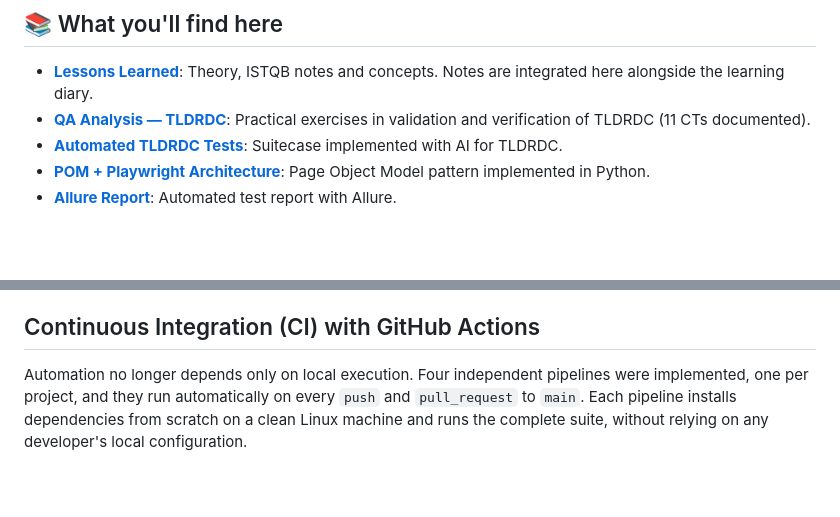
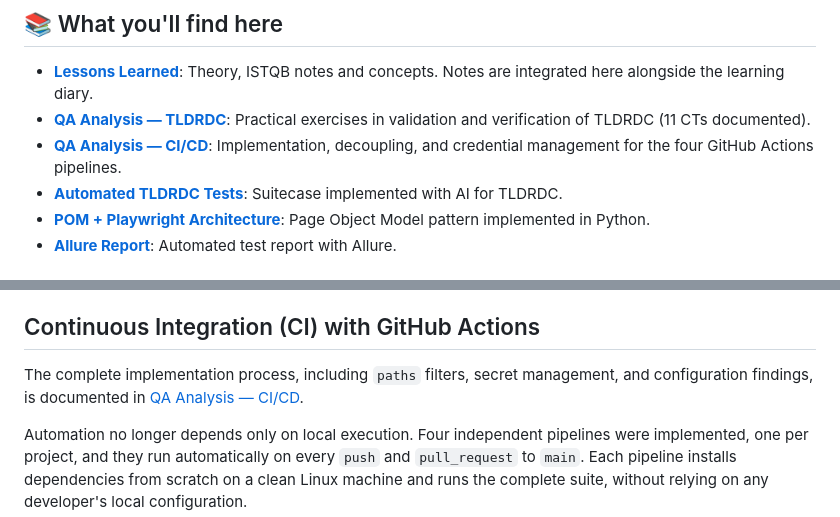
Before and after one commit to BerserkXIII/QA-Automation, a Markdown page: README_EN.md, 2 parts joined by grey strips. GitHub-like rendering; blank space fills up the shorter version.

```diff
--- a/README_EN.md
+++ b/README_EN.md
@@ -14,6 +14,7 @@ I'm not Senior, not even Junior, but I'm learning. This code is evidence of stud
 ## 📚 What you'll find here
 - **[Lessons Learned](./docs/LECCIONES_APRENDIDAS.md)**: Theory, ISTQB notes and concepts. Notes are integrated here alongside the learning diary.
 - **[QA Analysis — TLDRDC](./tests/01-Manual/Analisis_QA_TLDRDC.md)**: Practical exercises in validation and verification of TLDRDC (11 CTs documented).
+- **[QA Analysis — CI/CD](./tests/01-Manual/Analisis_QA_CI_CD.md)**: Implementation, decoupling, and credential management for the four GitHub Actions pipelines.
 - **[Automated TLDRDC Tests](./tests/02-Automatizados/TLDRDC)**: Suitecase implemented with AI for TLDRDC.
 - **[POM + Playwright Architecture](./docs/ARQUITECTURA_POM_PLAYWRIGHT.md)**: Page Object Model pattern implemented in Python.
 - **[Allure Report](https://berserkxiii.github.io/QA-Automation/)**: Automated test report with Allure.
@@ -94,6 +95,8 @@ The other three automated playgrounds mainly helped me learn how to test fronten
 
 ## Continuous Integration (CI) with GitHub Actions
 
+The complete implementation process, including `paths` filters, secret management, and configuration findings, is documented in [QA Analysis — CI/CD](./tests/01-Manual/Analisis_QA_CI_CD.md).
+
 Automation no longer depends only on local execution. Four independent pipelines were implemented, one per project, and they run automatically on every `push` and `pull_request` to `main`. Each pipeline installs dependencies from scratch on a clean Linux machine and runs the complete suite, without relying on any developer's local configuration.
 
 | Project | Coverage | Status |
```
Also changed, not shown: README.md (+3 -0 lines), 1 other file.
